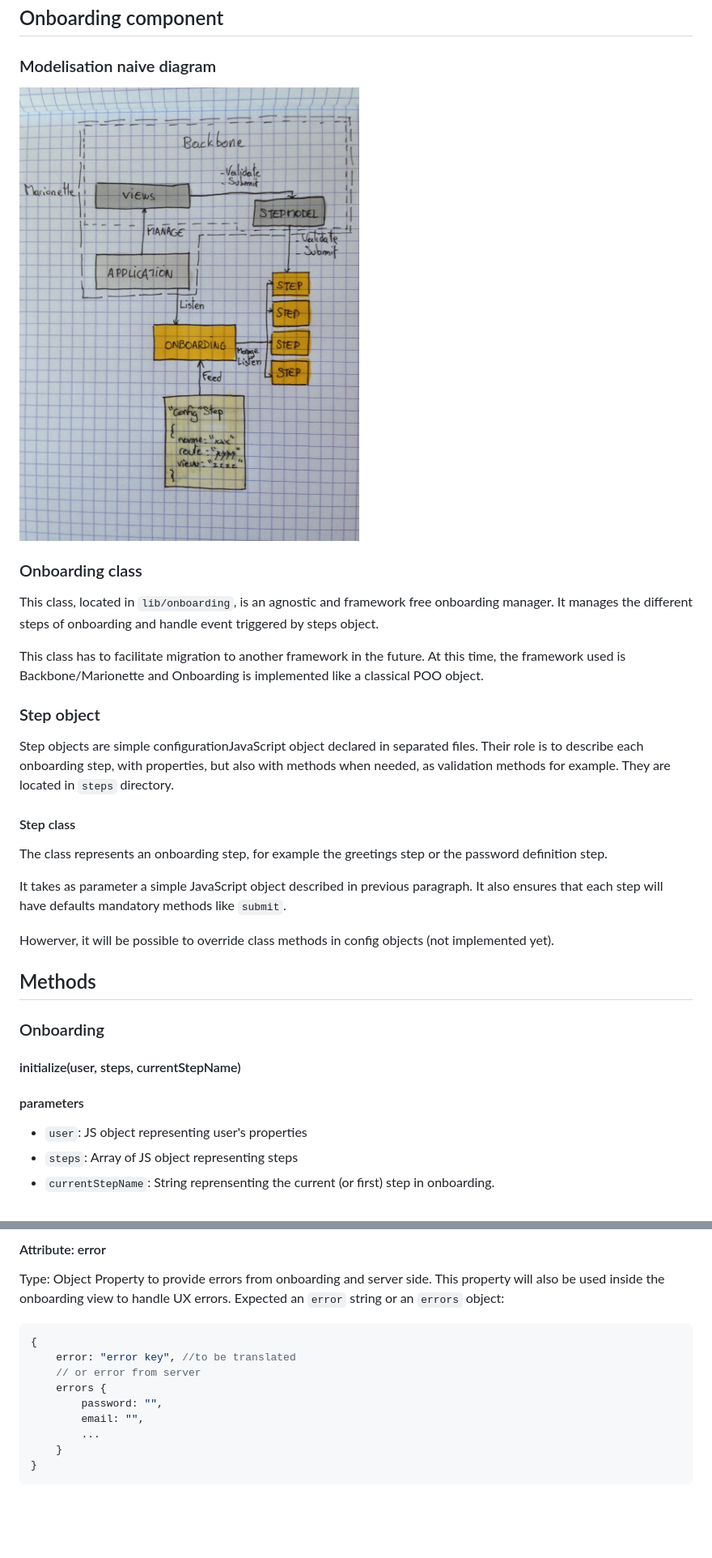
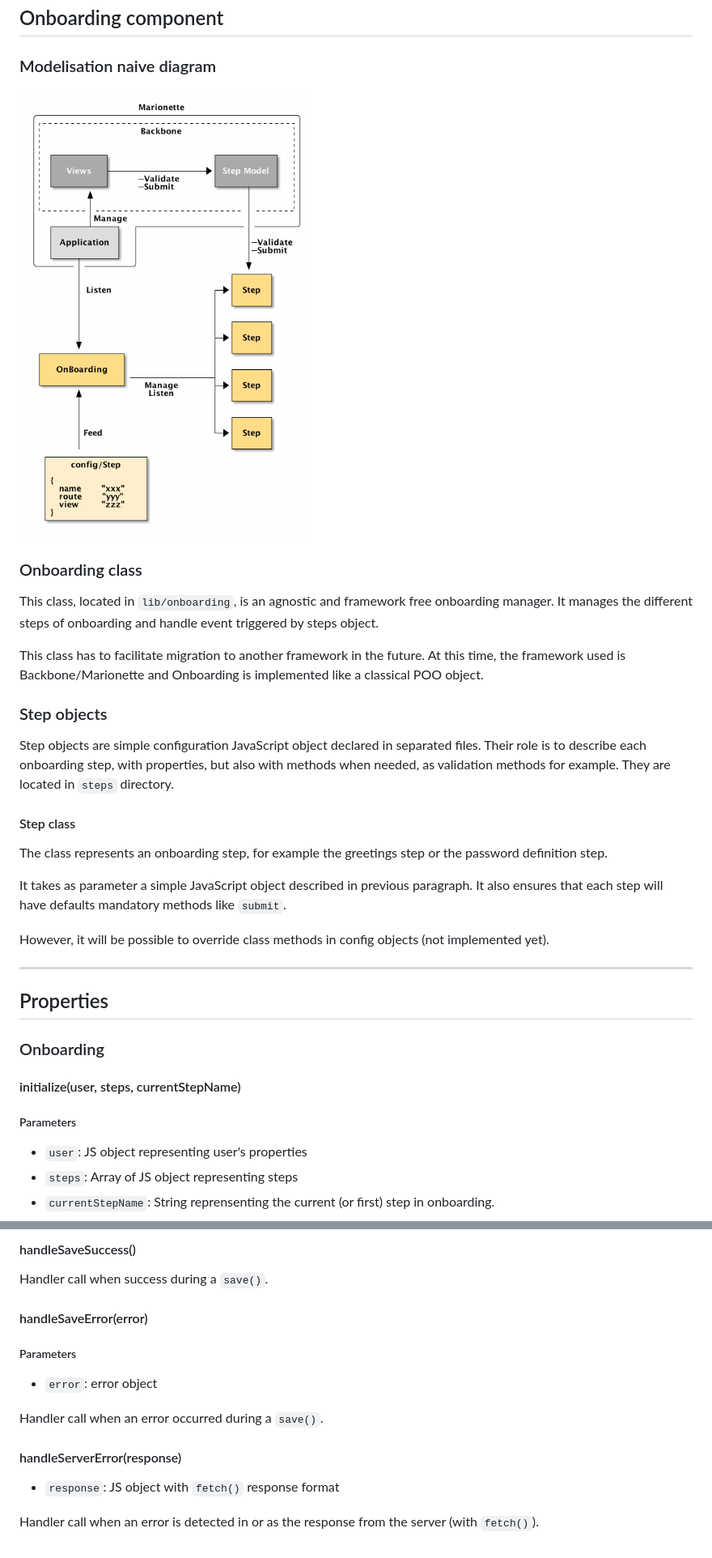
Before and after one commit to cozy/cozy-proxy, a Markdown page: docs/client/onboarding.md, 2 parts joined by grey strips. Shown: that part at 81% size. GitHub-like rendering; pictures changed too: docs/client/assets/onboarding-modelisation.jpg (deleted); blank space fills up the shorter version.

Commit message:
[doc] Update onboarding docs

````diff
--- a/docs/client/onboarding.md
+++ b/docs/client/onboarding.md
@@ -1,7 +1,7 @@
 ## Onboarding component
 
 ### Modelisation naive diagram
-![Modelisation naive diagram](assets/onboarding-modelisation.jpg "Diagram")
+![Modelisation naive diagram](diagrams/onboarding.png "Diagram")
 
 ### Onboarding class
 
@@ -9,8 +9,8 @@ This class, located in `lib/onboarding`, is an agnostic and framework free onboa
 
 This class has to facilitate migration to another framework in the future. At this time, the framework used is Backbone/Marionette and Onboarding is implemented like a classical POO object.
 
-### Step object
-Step objects are simple configurationJavaScript object declared in separated files. Their role is to describe each onboarding step, with properties, but also with methods when needed, as validation methods for example. They are located in `steps` directory.
+### Step objects
+Step objects are simple configuration JavaScript object declared in separated files. Their role is to describe each onboarding step, with properties, but also with methods when needed, as validation methods for example. They are located in `steps` directory.
 
 #### Step class
 
@@ -19,12 +19,14 @@ The class represents an onboarding step, for example the greetings step or the p
 It takes as parameter a simple JavaScript object described in previous paragraph.
 It also ensures that each step will have defaults mandatory methods like `submit`.
 
-Howerver, it will be possible to override class methods in config objects (not implemented yet).
+However, it will be possible to override class methods in config objects (not implemented yet).
 
-## Methods
+---
+
+## Properties
 ### Onboarding
 #### initialize(user, steps, currentStepName)
-#### parameters
+##### Parameters
 * `user`: JS object representing user's properties
 * `steps`: Array of JS object representing steps
 * `currentStepName`: String reprensenting the current (or first) step in onboarding.
@@ -192,18 +264,14 @@ Also, maybe it should return a Promise to handle correctly remote synchronisatio
 
-#### Attribute: error
-Type: Object
-Property to provide errors from onboarding and server side.
-This property will also be used inside the onboarding view to handle UX errors.
-Expected an ```error``` string or an ```errors``` object:
+#### handleSaveSuccess()
+Handler call when success during a `save()`.
 
-```javascript
-{
-    error: "error key", //to be translated
-    // or error from server
-    errors {
-        password: "",
-        email: "",
-        ...
-    }
-}
-```
+#### handleSaveError(error)
+##### Parameters
+* `error`: error object
+
+Handler call when an error occurred during a `save()`.
+
+#### handleServerError(response)
+* `response`: JS object with `fetch()` response format
+
+Handler call when an error is detected in or as the response from the server (with `fetch()`).
````
Also changed, not shown: other parts of docs/client/onboarding.md (+90 -20 lines), docs/client/diagrams/onboarding.png (renamed from docs/client/diagrams/oboarding.png), 2 other files.
